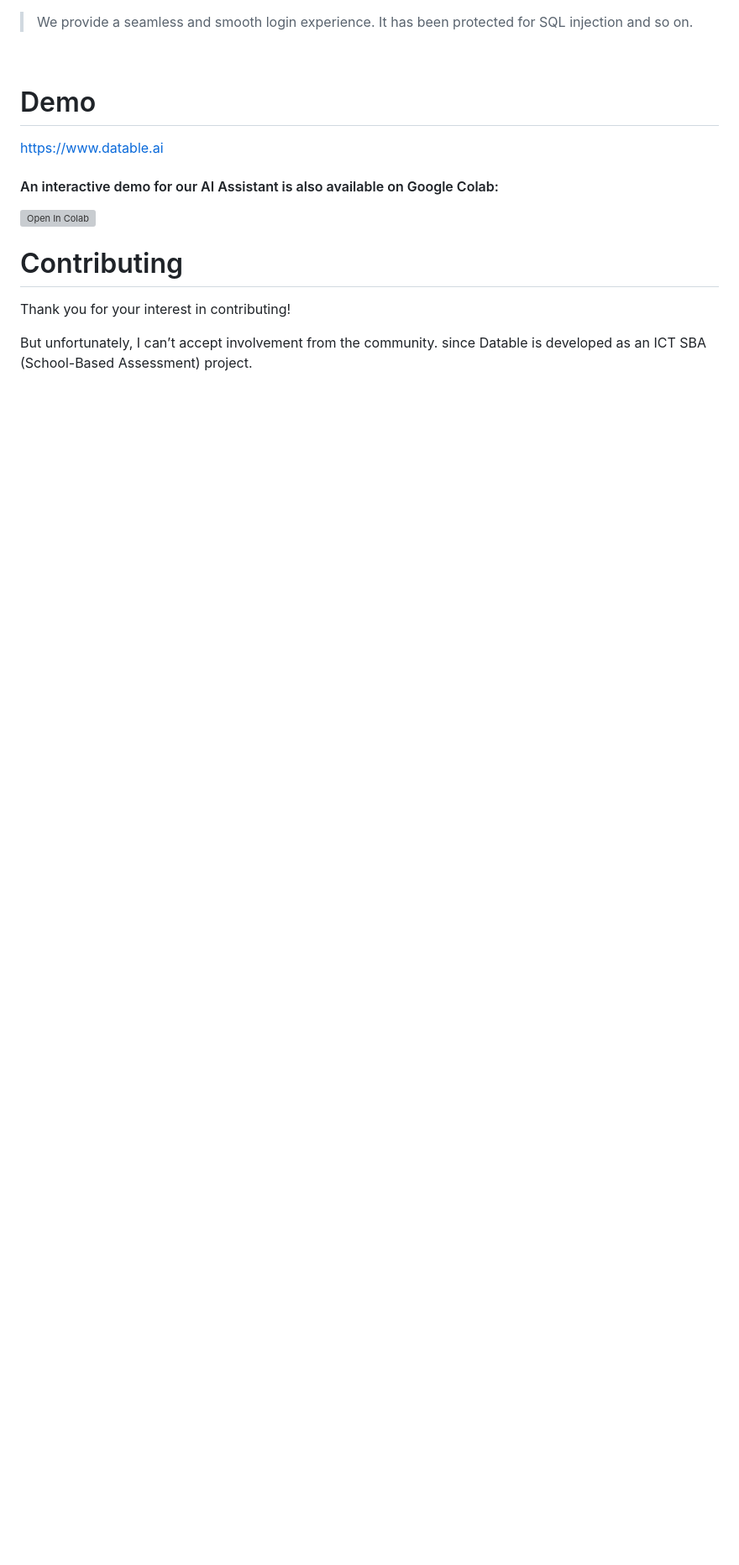
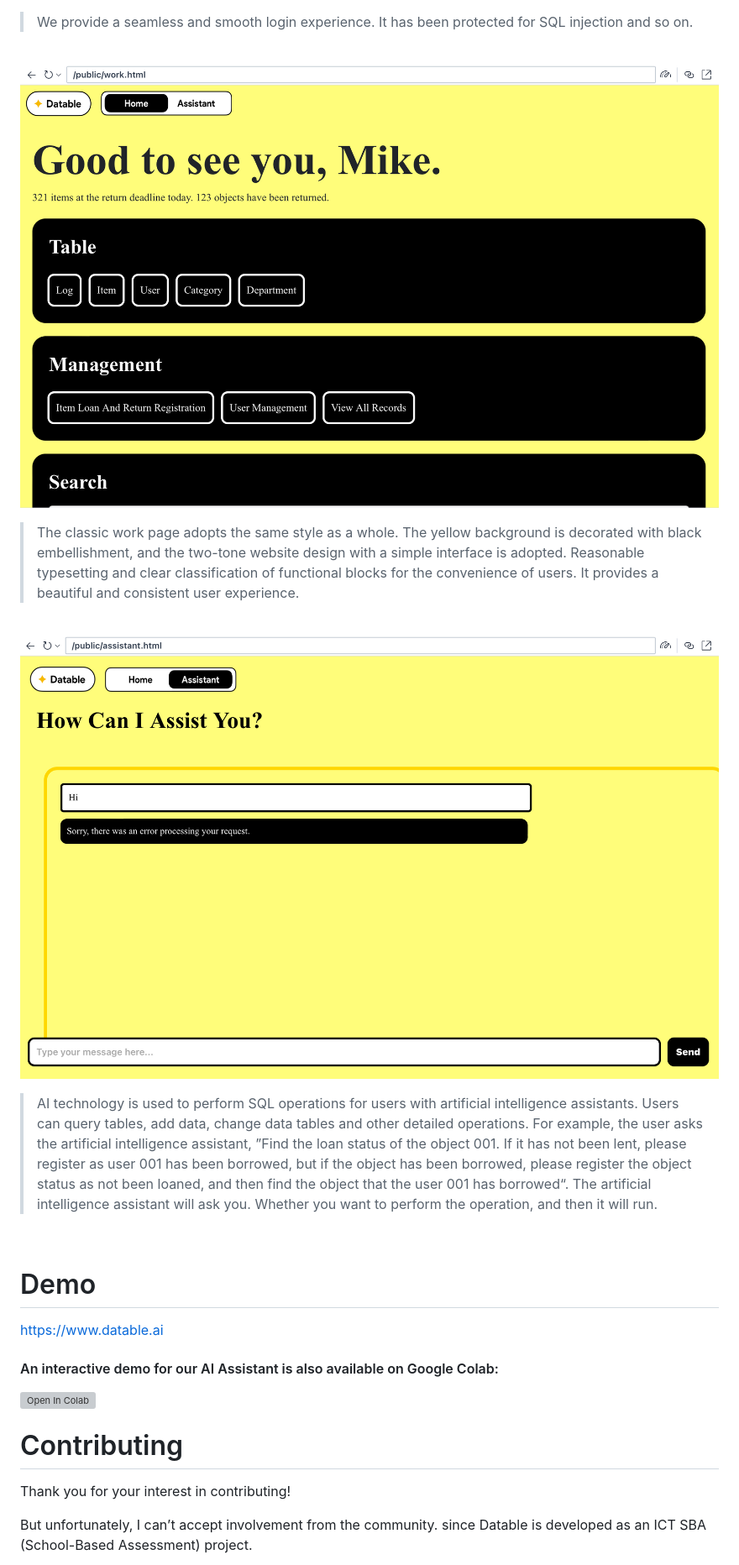
Before and after one commit to MikeChan-HK/Datable, a Markdown page: README.md, the part around one of its changes. Shown at 84% size. Drawn GitHub-style; blank space fills up the shorter version; grey boxes are pictures that could not be loaded.

```diff
--- a/README.md
+++ b/README.md
@@ -48,4 +48,12 @@ This provides a natural-language interface to your database's general-purpose ca
 > We provide a seamless and smooth login experience. It has been protected for SQL injection and so on.
+<br>
+
+![poster](https://github.com/MikeChan-HK/Datable/blob/main/github_poster/work_page.jpeg)
+> The classic work page adopts the same style as a whole. The yellow background is decorated with black embellishment, and the two-tone website design with a simple interface is adopted. Reasonable typesetting and clear classification of functional blocks for the convenience of users. It provides a beautiful and consistent user experience.
+<br>
+
+![poster](https://github.com/MikeChan-HK/Datable/blob/main/github_poster/assistant_page.jpeg)
+> AI technology is used to perform SQL operations for users with artificial intelligence assistants. Users can query tables, add data, change data tables and other detailed operations. For example, the user asks the artificial intelligence assistant, ”Find the loan status of the object 001. If it has not been lent, please register as user 001 has been borrowed, but if the object has been borrowed, please register the object status as not been loaned, and then find the object that the user 001 has borrowed“. The artificial intelligence assistant will ask you. Whether you want to perform the operation, and then it will run.
 <br>
 
 # Demo
```
Also changed, not shown: other parts of README.md (+2 -2 lines).
